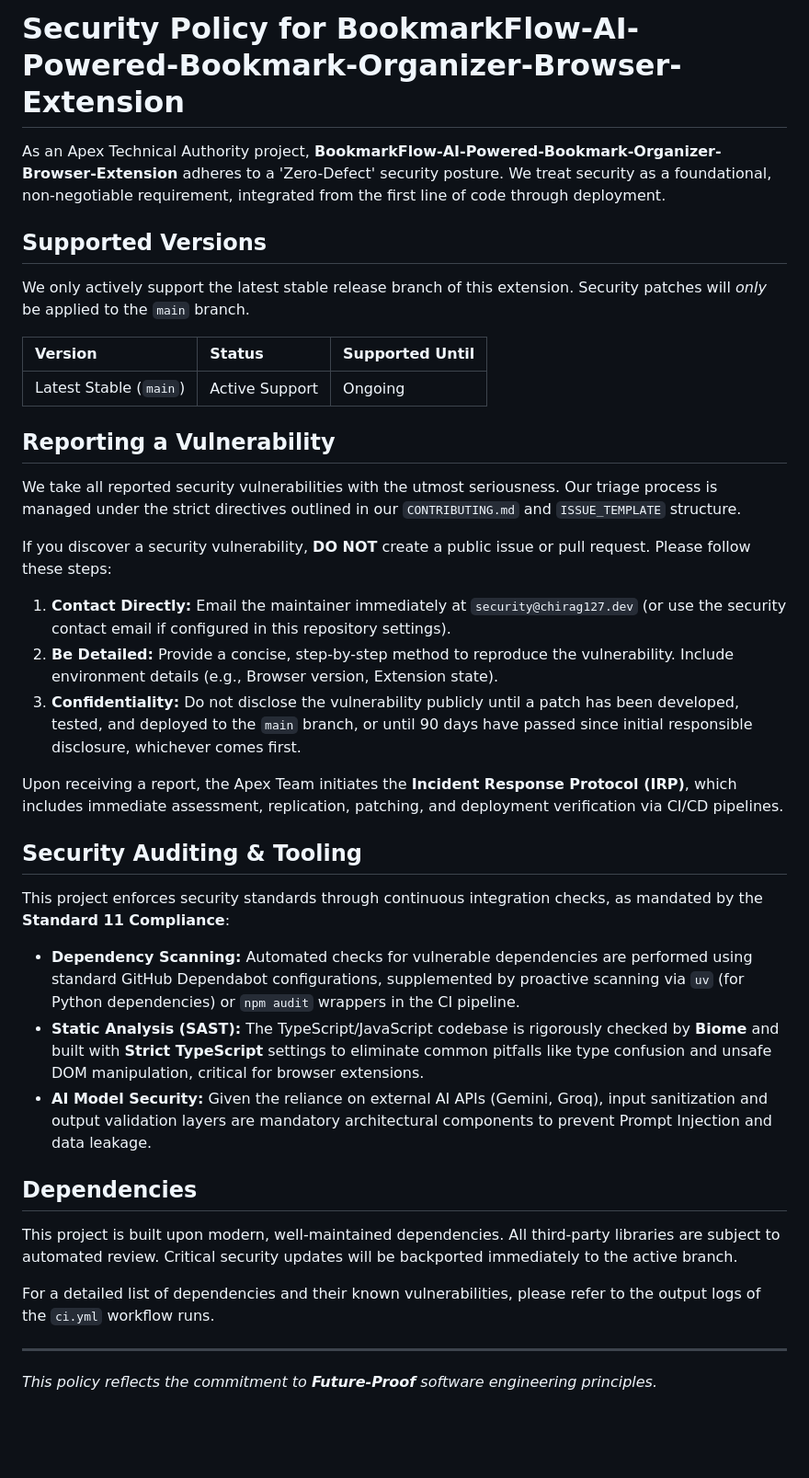
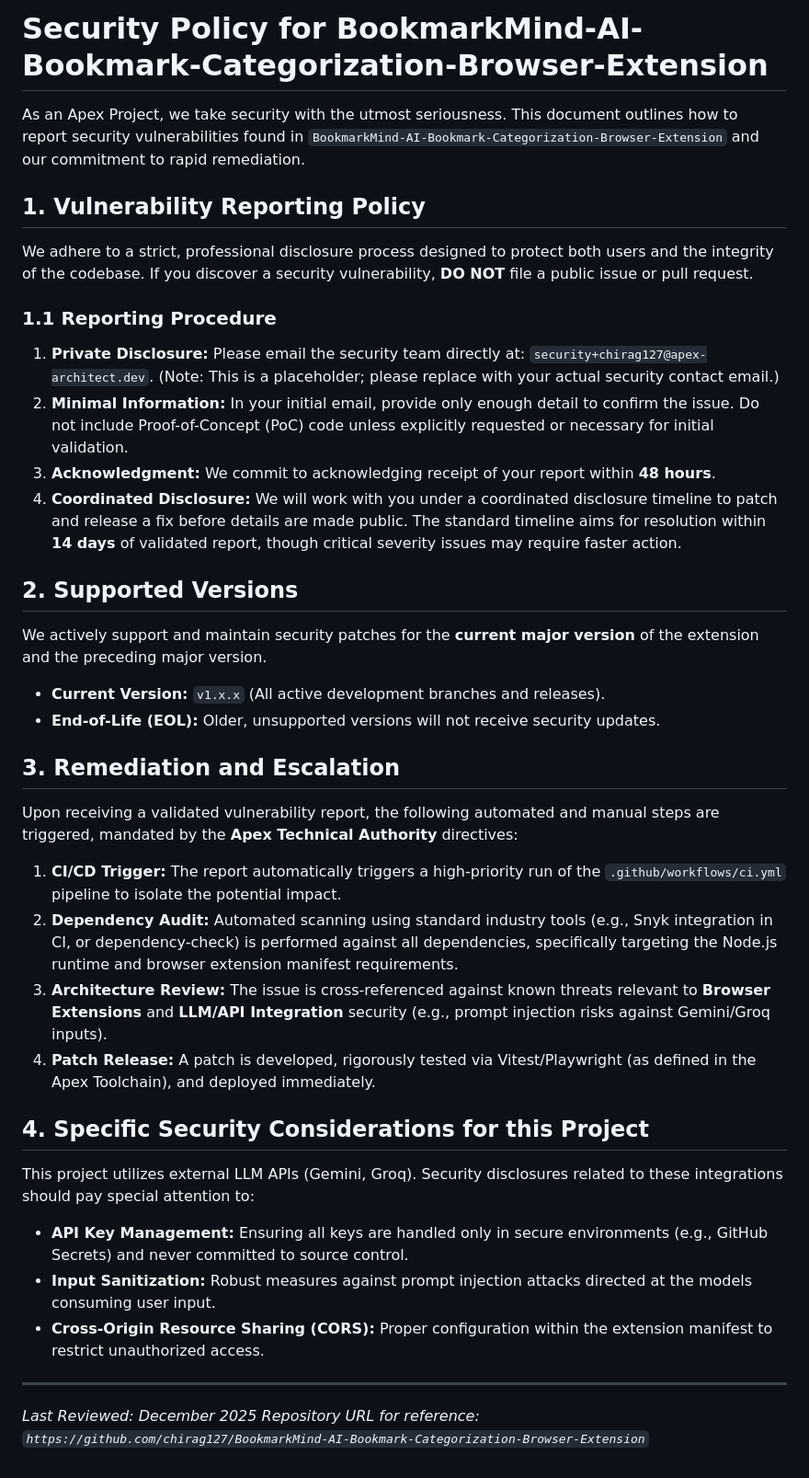
Before and after one commit to chirag127/BookmarkMind--AI-Powered-Chrome-Bookmark-Organizer, a Markdown page: .github/SECURITY.md, the part around the change. Shown at 92% size. Drawn GitHub-style; blank space fills up the shorter version.

Commit message:
docs: update .github/SECURITY.md via Apex Optimizer

```diff
--- a/.github/SECURITY.md
+++ b/.github/SECURITY.md
@@ -1,41 +1,43 @@
-# Security Policy for BookmarkFlow-AI-Powered-Bookmark-Organizer-Browser-Extension
+# Security Policy for BookmarkMind-AI-Bookmark-Categorization-Browser-Extension
 
-As an Apex Technical Authority project, **BookmarkFlow-AI-Powered-Bookmark-Organizer-Browser-Extension** adheres to a 'Zero-Defect' security posture. We treat security as a foundational, non-negotiable requirement, integrated from the first line of code through deployment.
+As an Apex Project, we take security with the utmost seriousness. This document outlines how to report security vulnerabilities found in `BookmarkMind-AI-Bookmark-Categorization-Browser-Extension` and our commitment to rapid remediation.
 
-## Supported Versions
+## 1. Vulnerability Reporting Policy
 
-We only actively support the latest stable release branch of this extension. Security patches will *only* be applied to the `main` branch.
+We adhere to a strict, professional disclosure process designed to protect both users and the integrity of the codebase. If you discover a security vulnerability, **DO NOT** file a public issue or pull request.
 
-| Version | Status | Supported Until |
-| :--- | :--- | :--- |
-| Latest Stable (`main`) | Active Support | Ongoing |
+### 1.1 Reporting Procedure
 
-## Reporting a Vulnerability
+1.  **Private Disclosure:** Please email the security team directly at: `security+chirag127@apex-architect.dev`. (Note: This is a placeholder; please replace with your actual security contact email.)
+2.  **Minimal Information:** In your initial email, provide only enough detail to confirm the issue. Do not include Proof-of-Concept (PoC) code unless explicitly requested or necessary for initial validation.
+3.  **Acknowledgment:** We commit to acknowledging receipt of your report within **48 hours**.
+4.  **Coordinated Disclosure:** We will work with you under a coordinated disclosure timeline to patch and release a fix before details are made public. The standard timeline aims for resolution within **14 days** of validated report, though critical severity issues may require faster action.
 
-We take all reported security vulnerabilities with the utmost seriousness. Our triage process is managed under the strict directives outlined in our `CONTRIBUTING.md` and `ISSUE_TEMPLATE` structure.
+## 2. Supported Versions
 
-If you discover a security vulnerability, **DO NOT** create a public issue or pull request. Please follow these steps:
+We actively support and maintain security patches for the **current major version** of the extension and the preceding major version.
 
-1.  **Contact Directly:** Email the maintainer immediately at `security@chirag127.dev` (or use the security contact email if configured in this repository settings).
-2.  **Be Detailed:** Provide a concise, step-by-step method to reproduce the vulnerability. Include environment details (e.g., Browser version, Extension state).
-3.  **Confidentiality:** Do not disclose the vulnerability publicly until a patch has been developed, tested, and deployed to the `main` branch, or until 90 days have passed since initial responsible disclosure, whichever comes first.
+*   **Current Version:** `v1.x.x` (All active development branches and releases).
+*   **End-of-Life (EOL):** Older, unsupported versions will not receive security updates.
 
-Upon receiving a report, the Apex Team initiates the **Incident Response Protocol (IRP)**, which includes immediate assessment, replication, patching, and deployment verification via CI/CD pipelines.
+## 3. Remediation and Escalation
 
-## Security Auditing & Tooling
+Upon receiving a validated vulnerability report, the following automated and manual steps are triggered, mandated by the **Apex Technical Authority** directives:
 
-This project enforces security standards through continuous integration checks, as mandated by the **Standard 11 Compliance**:
+1.  **CI/CD Trigger:** The report automatically triggers a high-priority run of the `.github/workflows/ci.yml` pipeline to isolate the potential impact.
+2.  **Dependency Audit:** Automated scanning using standard industry tools (e.g., Snyk integration in CI, or dependency-check) is performed against all dependencies, specifically targeting the Node.js runtime and browser extension manifest requirements.
+3.  **Architecture Review:** The issue is cross-referenced against known threats relevant to **Browser Extensions** and **LLM/API Integration** security (e.g., prompt injection risks against Gemini/Groq inputs).
+4.  **Patch Release:** A patch is developed, rigorously tested via Vitest/Playwright (as defined in the Apex Toolchain), and deployed immediately.
 
-*   **Dependency Scanning:** Automated checks for vulnerable dependencies are performed using standard GitHub Dependabot configurations, supplemented by proactive scanning via `uv` (for Python dependencies) or `npm audit` wrappers in the CI pipeline.
-*   **Static Analysis (SAST):** The TypeScript/JavaScript codebase is rigorously checked by **Biome** and built with **Strict TypeScript** settings to eliminate common pitfalls like type confusion and unsafe DOM manipulation, critical for browser extensions.
-*   **AI Model Security:** Given the reliance on external AI APIs (Gemini, Groq), input sanitization and output validation layers are mandatory architectural components to prevent Prompt Injection and data leakage.
+## 4. Specific Security Considerations for this Project
 
-## Dependencies
+This project utilizes external LLM APIs (Gemini, Groq). Security disclosures related to these integrations should pay special attention to:
 
-This project is built upon modern, well-maintained dependencies. All third-party libraries are subject to automated review. Critical security updates will be backported immediately to the active branch.
-
-For a detailed list of dependencies and their known vulnerabilities, please refer to the output logs of the `ci.yml` workflow runs.
+*   **API Key Management:** Ensuring all keys are handled only in secure environments (e.g., GitHub Secrets) and never committed to source control.
+*   **Input Sanitization:** Robust measures against prompt injection attacks directed at the models consuming user input.
+*   **Cross-Origin Resource Sharing (CORS):** Proper configuration within the extension manifest to restrict unauthorized access.
 
 ---
 
-*This policy reflects the commitment to **Future-Proof** software engineering principles.*
+*Last Reviewed: December 2025*
+*Repository URL for reference: `https://github.com/chirag127/BookmarkMind-AI-Bookmark-Categorization-Browser-Extension`*
```
